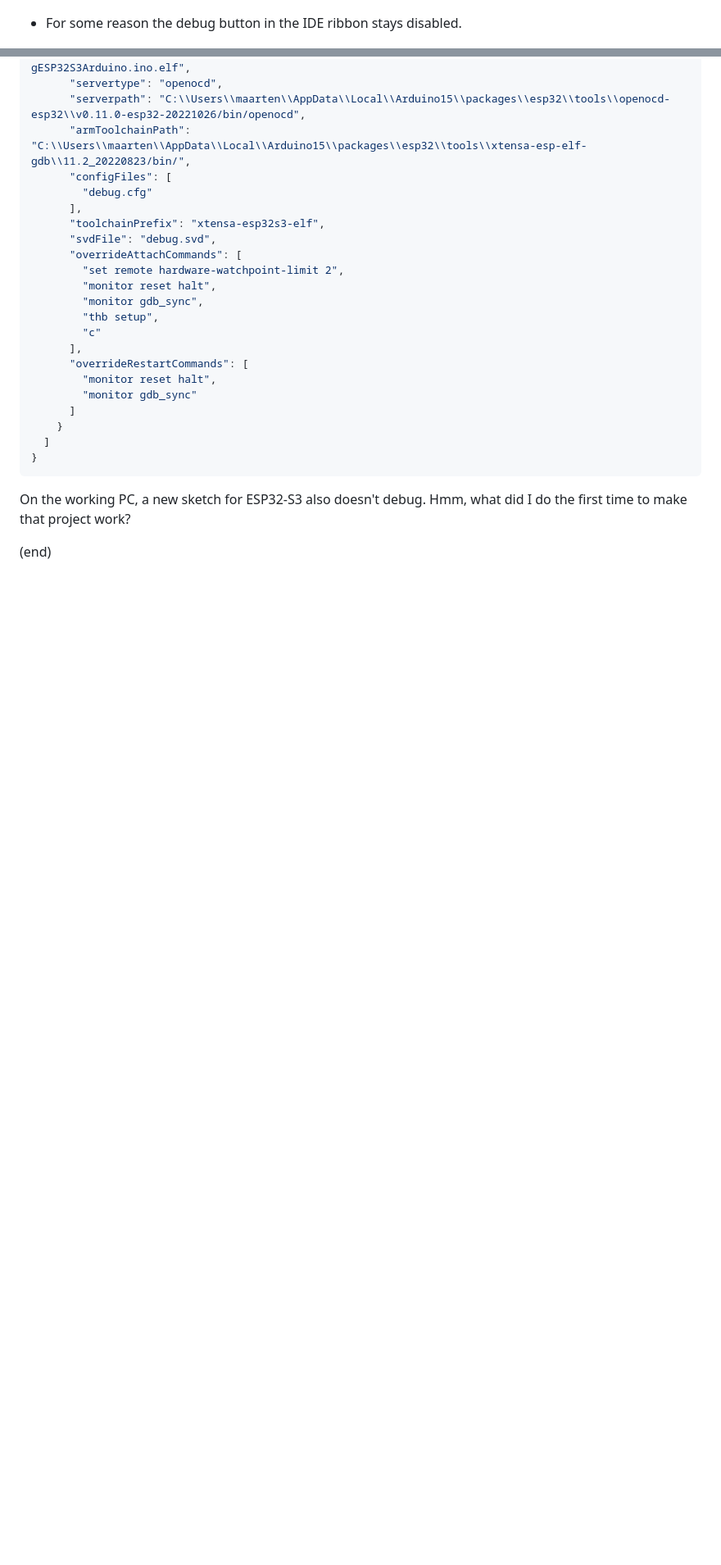
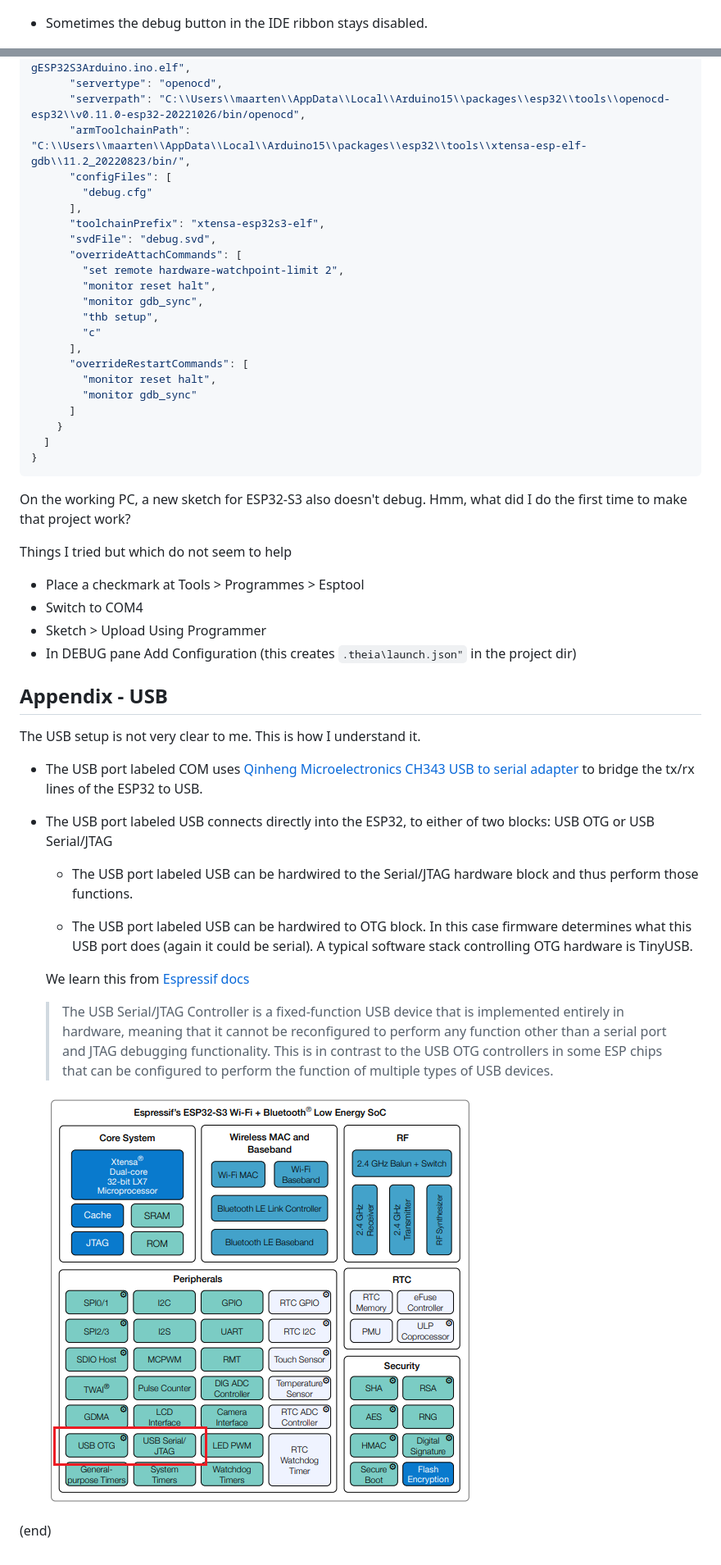
Before and after one commit to maarten-pennings/howto, a Markdown page: DebuggingESP32S3Arduino/DebuggingESP32S3Arduino.md, 2 parts joined by grey strips. Shown at 82% size. GitHub-like rendering; pictures changed too: DebuggingESP32S3Arduino/imgs/esp32-s3-block-diagram.png (added); blank space fills up the shorter version.

Commit message:
make debug work
- do not use 2.3.0
- Add Arduino ESP32 package
- explain USB

```diff
--- a/DebuggingESP32S3Arduino/DebuggingESP32S3Arduino.md
+++ b/DebuggingESP32S3Arduino/DebuggingESP32S3Arduino.md
@@ -181,7 +203,7 @@ We will now try to _debug_ this sketch.
 
   ![Compiler optimizations](imgs/optimize3.png)
 
-- For some reason the debug button in the IDE ribbon stays disabled.
+- Sometimes the debug button in the IDE ribbon stays disabled.
 
   ![Debug disabled](imgs/disabled3.png)
 
@@ -293,4 +314,37 @@ instead of the following, whcih I get on the PC were the debugging works.
 On the working PC, a new sketch for ESP32-S3 also doesn't debug.
 Hmm, what did I do the first time to make that project work?
 
+Things I tried but which do not seem to help
+
+ - Place a checkmark at Tools > Programmes > Esptool
+ - Switch to COM4
+ - Sketch > Upload Using Programmer
+ - In DEBUG pane Add Configuration (this creates `.theia\launch.json"` in the project dir)
+
+
+## Appendix - USB
+
+The USB setup is not very clear to me.
+This is how I understand it.
+
+- The USB port labeled COM uses [Qinheng Microelectronics CH343 USB to serial adapter](https://www.wch-ic.com/products/CH343.html)
+  to bridge the tx/rx lines of the ESP32 to USB.
+
+- The USB port labeled USB connects directly into the ESP32, to either of two blocks:
+  USB OTG or USB Serial/JTAG
+
+  - The USB port labeled USB can be hardwired to the Serial/JTAG hardware block
+    and thus perform those functions.
+
+  - The USB port labeled USB can be hardwired to OTG block.
+    In this case firmware determines what this USB port does (again it could be serial).
+    A typical software stack controlling OTG hardware is TinyUSB.
+
+  We learn this from [Espressif docs](https://docs.espressif.com/projects/esp-idf/en/latest/esp32s3/api-guides/usb-serial-jtag-console.html)
+
+  > The USB Serial/JTAG Controller is a fixed-function USB device that is implemented entirely in hardware, meaning that it cannot be reconfigured to perform any function other than a serial port and JTAG debugging functionality. This is in contrast to the USB OTG controllers in some ESP chips that can be configured to perform the function of multiple types of USB devices.
+
+  ![ESP32S3 blocks](imgs/esp32-s3-block-diagram.png)
+
+
 (end)
```
Also changed, not shown: other parts of DebuggingESP32S3Arduino/DebuggingESP32S3Arduino.md (+34 -13 lines).
